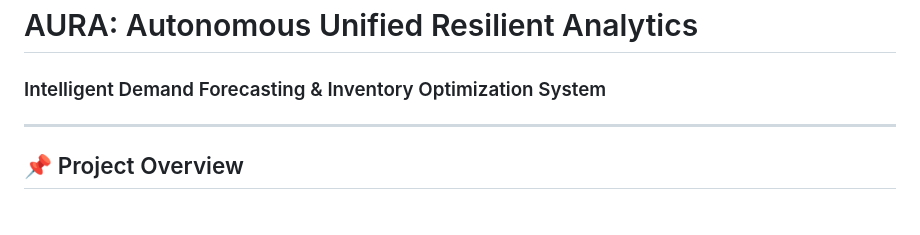
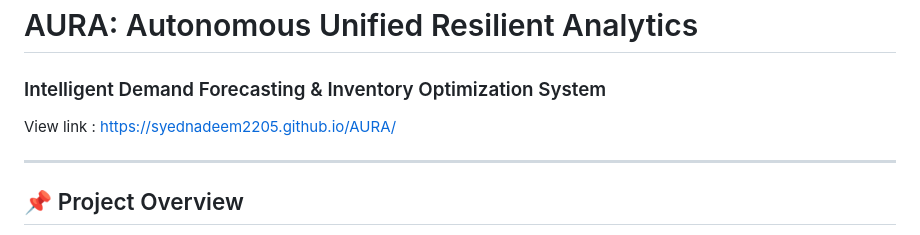
Before and after one commit to Syednadeem2205/AURA, a Markdown page: README.md, the part around the change. Drawn GitHub-style.

```diff
--- a/README.md
+++ b/README.md
@@ -1,5 +1,8 @@
 # AURA: Autonomous Unified Resilient Analytics
 ### Intelligent Demand Forecasting & Inventory Optimization System
+
+
+View link : https://syednadeem2205.github.io/AURA/
 
 ---
 
```
